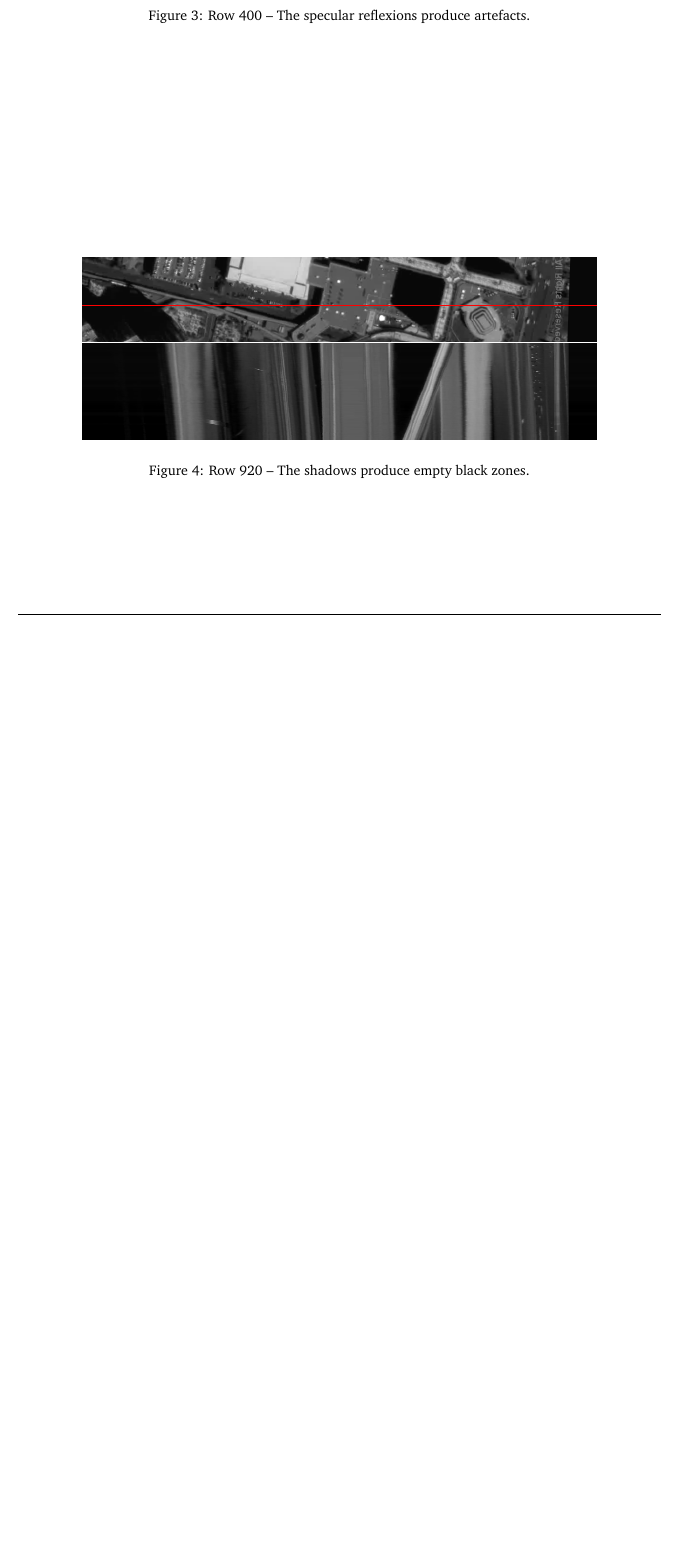
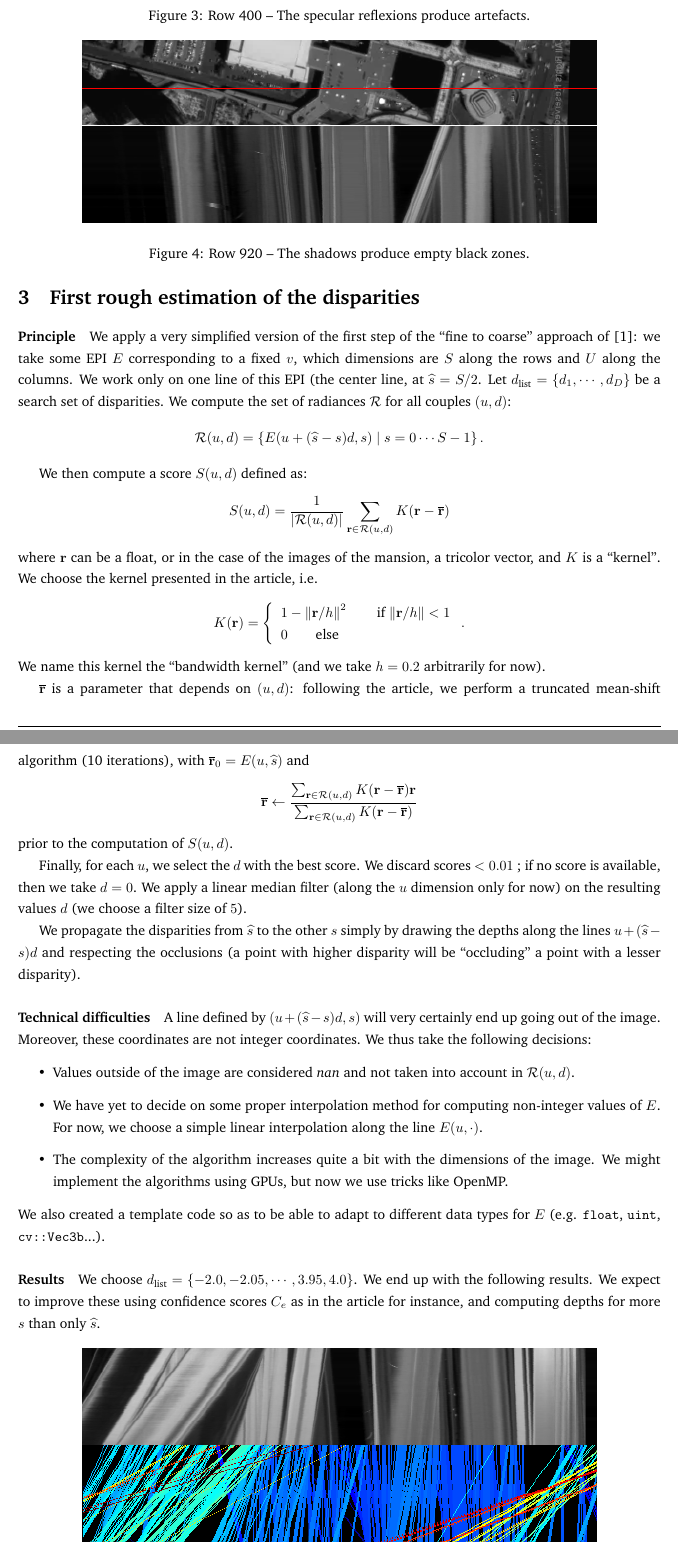
Before and after one commit to 14chanwa/remotesensingProject, a LaTeX document (report/rs_report.tex): part of page 3 of 4 before the commit and two parts of pages 3 and 4 of 6 after it, the two joined at a grey line, cut so that both start at the same text, the shorter picture padded with empty space. Compiled offline with pdfLaTeX.

Commit message:
Add depth computation 1d (functional).
- Finish templatize the functions.
- Fix bugs related to the usage of non-continuous data mapping in cv:: data structures.
- Enhanced plotting functions.
- Update report with examples from mansion and Skysat.

```diff
--- a/report/rs_report.tex
+++ b/report/rs_report.tex
@@ -152,3 +152,46 @@ We first write codes to compute and display EPIs. We investigate possible artefa
 \end{figure}
 
 
+\section{First rough estimation of the disparities}
+
+
+\paragraph{Principle} We apply a very simplified version of the first step of the ``fine to coarse'' approach of \cite{art:kim13:lfields}: we take some EPI $E$ corresponding to a fixed $v$, which dimensions are $S$ along the rows and $U$ along the columns. We work only on one line of this EPI (the center line, at $\widehat{s} = S / 2$. Let $d_\text{list} = \left\{d_1, \cdots, d_D \right\}$ be a search set of disparities. We compute the set of radiances $\mathcal{R}$ for all couples $(u, d)$:
+\[ \mathcal{R}(u, d) = \left\{ E(u + (\widehat{s} - s) d, s) \; | \; s = 0 \cdots S-1 \right\}. \]
+
+We then compute a score $S(u, d)$ defined as:
+\[ S(u, d) = \frac{1}{\abs{\mathcal{R}(u, d)}} \sum_{\mathbf{r} \in \mathcal{R}(u, d)} K(\mathbf{r} - \overline{\mathbf{r}})\]
+where $\mathbf{r}$ can be a float, or in the case of the images of the mansion, a tricolor vector, and $K$ is a ``kernel''. We choose the kernel presented in the article, i.e.
+\[ K(\mathbf{r}) = \left\{
+\begin{array}{l}
+1 - \norm{\mathbf{r} / h}^2 \qquad \text{if $\norm{\mathbf{r} / h} < 1$} \\
+0 \qquad \text{else}
+\end{array} \right. .
+\]
+We name this kernel the ``bandwidth kernel'' (and we take $h = 0.2$ arbitrarily for now).
+
+$\overline{\mathbf{r}}$ is a parameter that depends on $(u, d)$: following the article, we perform a truncated mean-shift algorithm (10 iterations), with $\overline{\mathbf{r}}_0 = E(u, \widehat{s})$ and
+\[ \overline{\mathbf{r}} \leftarrow \frac{\sum_{\mathbf{r} \in \mathcal{R}(u, d)} K(\mathbf{r} - \overline{\mathbf{r}}) \mathbf{r}}{\sum_{\mathbf{r} \in \mathcal{R}(u, d)} K(\mathbf{r} - \overline{\mathbf{r}})}\]
+prior to the computation of $S(u, d)$.
+
+Finally, for each $u$, we select the $d$ with the best score. We discard scores $< 0.01$ ; if no score is available, then we take $d=0$. We apply a linear median filter (along the $u$ dimension only for now) on the resulting values $d$ (we choose a filter size of $5$).
+
+We propagate the disparities from $\widehat{s}$ to the other $s$ simply by drawing the depths along the lines $u + (\widehat{s} - s)d$ and respecting the occlusions (a point with higher disparity will be ``occluding'' a point with a lesser disparity).
+
+
+\paragraph{Technical difficulties} A line defined by $(u + (\widehat{s} - s) d, s)$ will very certainly end up going out of the image. Moreover, these coordinates are not integer coordinates. We thus take the following decisions:
+\begin{itemize}
+ \item Values outside of the image are considered \emph{nan} and not taken into account in $\mathcal{R}(u, d)$.
+ \item We have yet to decide on some proper interpolation method for computing non-integer values of $E$. For now, we choose a simple linear interpolation along the line $E(u, \cdot)$.
+ \item The complexity of the algorithm increases quite a bit with the dimensions of the image. We might implement the algorithms using GPUs, but now we use tricks like OpenMP.
+\end{itemize}
+We also created a template code so as to be able to adapt to different data types for $E$ (e.g. \verb#float#, \verb#uint#, \verb#cv::Vec3b#...).
+
+
+\paragraph{Results} We choose $d_\text{list} = \left\{-2.0, -2.05, \cdots, 3.95, 4.0\right\}$. We end up with the following results. We expect to improve these using confidence scores $C_e$ as in the article for instance, and computing depths for more $s$ than only $\widehat{s}$.
+
+
+\begin{figure}[ht]
+  \centering
+  \includegraphics[width=\epiWidth\textwidth]{1520204861279_epi.png}\\
+  \includegraphics[width=\epiWidth\textwidth]{1520204861279_epi_colored.png}
+  \caption{Skysat rectified, row 380. We note some parasite extreme lines. We interpret these as parasite low-confidence slopes.}
@@ -155,3 +222,6 @@ We first write codes to compute and display EPIs. We investigate possible artefa
+\end{figure}
+
+
 \clearpage
 \bibliographystyle{plain}
 \bibliography{bibliography}
```
Also changed, not shown: RSLightFields/CMakeLists.txt (+1 -1 lines), report/1520202945623_epi.png (added), report/1520202945623_epi_colored.png (added), report/1520204861279_epi.png (added), report/1520204861279_epi_colored.png (added), report/1520205010590_epi.png (added), report/1520205010590_epi_colored.png (added), report/1520205074004_epi.png (added), report/1520205074004_epi_colored.png (added), report/rs_report.pdf, report/rs_report.tex (24 more changed lines), 3 other files.
